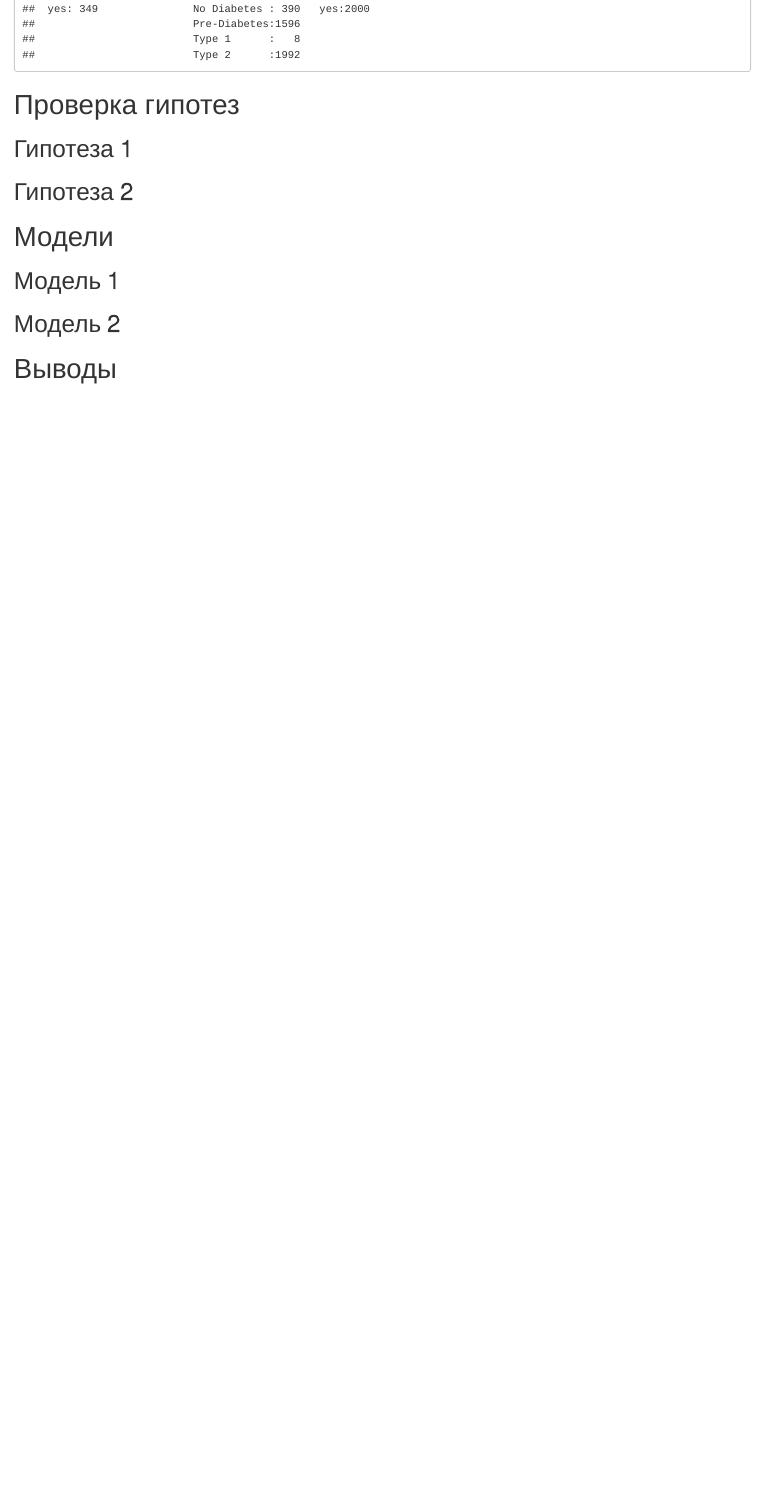
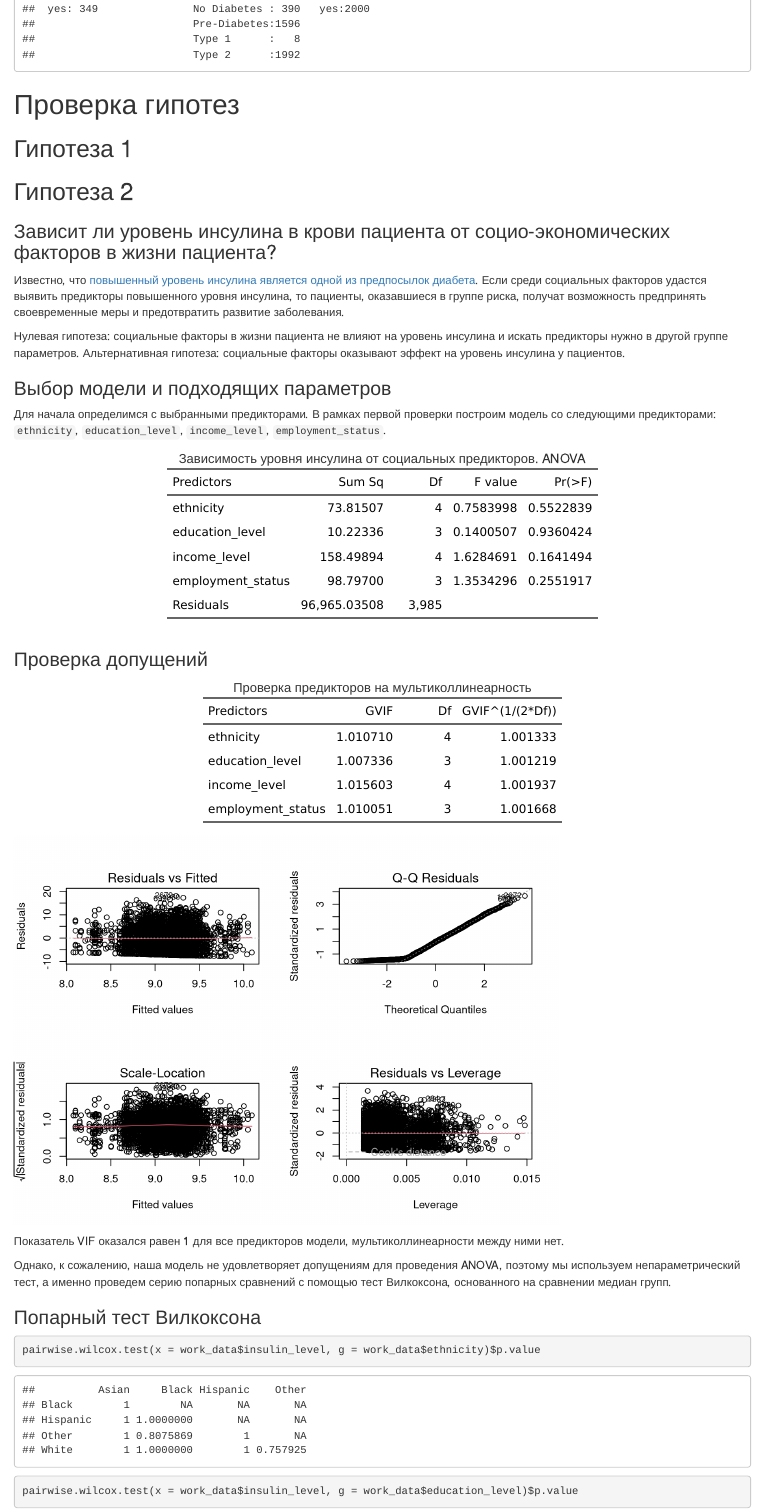
Before and after one commit to sergosev/R_Project_2, an R Markdown document (R_Project_2.Rmd): the page in a window 1100 px wide, from 4510 px down. Rendered offline with R 4.5, knitr and Pandoc, with nearby package versions.

Commit message:
Draft hyp2 done

````diff
--- a/R_Project_2.Rmd
+++ b/R_Project_2.Rmd
@@ -146,9 +151,22 @@ typed_data %>%
 work_data <- typed_data
 ```
 
-
 # Проверка гипотез
 
 ## Гипотеза 1
 
 ## Гипотеза 2
+
+### Зависит ли уровень инсулина в крови пациента от социо-экономических факторов в жизни пациента?
+
+Известно, что [повышенный уровень инсулина является одной из предпосылок диабета](https://pubmed.ncbi.nlm.nih.gov/11118012/). Если среди социальных факторов удастся выявить предикторы повышенного уровня инсулина, то пациенты, оказавшиеся в группе риска, получат возможность предпринять своевременные меры и предотвратить развитие заболевания.
+
+Нулевая гипотеза: социальные факторы в жизни пациента не влияют на уровень инсулина и искать предикторы нужно в другой группе параметров.
+Альтернативная гипотеза: социальные факторы оказывают эффект на уровень инсулина у пациентов.
+
+### Выбор модели и подходящих параметров
+
+Для начала определимся с выбранными предикторами.
+В рамках первой проверки построим модель со следующими предикторами: `ethnicity`, `education_level`, `income_level`, `employment_status`.
+
+```{r 1st insulin model, message=F, echo=F}
@@ -154,0 +182,21 @@ work_data <- typed_data
+### Проверка допущений
+
+``` {r insulin model, echo = F}
+as.data.frame(vif(model2_1)) %>%
+  rownames_to_column("Predictors") %>%
+  flextable() %>%
+  set_caption("Проверка предикторов на мультиколлинеарность")
+
+par(mfrow=c(2,2))
+plot(aov(model2_1))
+```
+
+Показатель VIF оказался равен 1 для все предикторов модели, мультиколлинеарности между ними нет.
+
+Однако, к сожалению, наша модель не удовлетворяет допущениям для проведения ANOVA, поэтому мы используем непараметрический тест, а именно проведем серию попарных сравнений с помощью тест Вилкоксона, основанного на сравнении медиан групп.
+
+### Попарный тест Вилкоксона
+
+``` {r wilcox test}
+pairwise.wilcox.test(x = work_data$insulin_level, g = work_data$ethnicity)$p.value
+pairwise.wilcox.test(x = work_data$insulin_level, g = work_data$education_level)$p.value
````
Also changed, not shown: R_Project_2.html, R_Project_2.Rmd (51 more changed lines), 1 other file.
